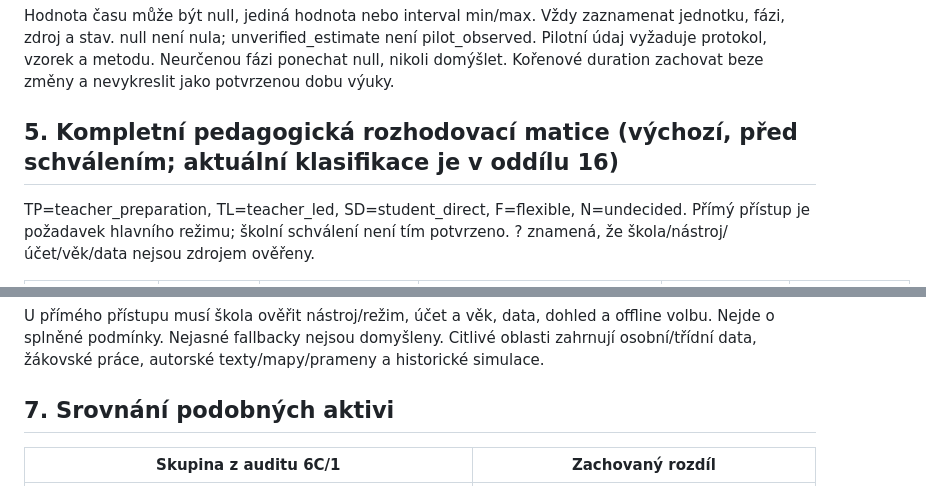
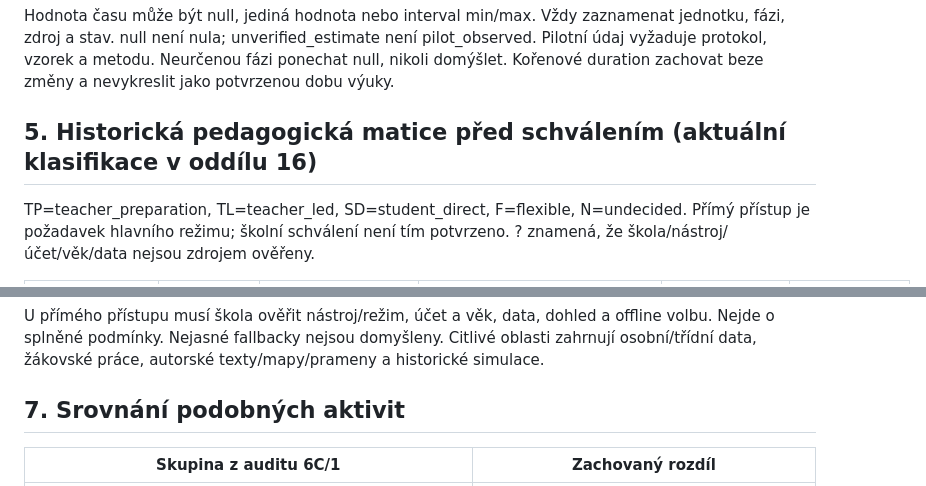
Before and after one commit to mulleroj/ai_ve_vyuce, a Markdown page: docs/role-a-casy-aktivit-6c3-navrh.md, 2 parts joined by grey strips. GitHub-like rendering.

Commit message:
docs: upřesnit historickou matici a opravit nadpis v auditu 6C/3

```diff
--- a/docs/role-a-casy-aktivit-6c3-navrh.md
+++ b/docs/role-a-casy-aktivit-6c3-navrh.md
@@ -59,7 +59,7 @@ Doporučuji variantu B, vnořené usage a timing, před plochými poli: odděluj
 
 Hodnota času může být null, jediná hodnota nebo interval min/max. Vždy zaznamenat jednotku, fázi, zdroj a stav. null není nula; unverified_estimate není pilot_observed. Pilotní údaj vyžaduje protokol, vzorek a metodu. Neurčenou fázi ponechat null, nikoli domýšlet. Kořenové duration zachovat beze změny a nevykreslit jako potvrzenou dobu výuky.
 
-## 5. Kompletní pedagogická rozhodovací matice (výchozí, před schválením; aktuální klasifikace je v oddílu 16)
+## 5. Historická pedagogická matice před schválením (aktuální klasifikace v oddílu 16)
 
 TP=teacher_preparation, TL=teacher_led, SD=student_direct, F=flexible, N=undecided. Přímý přístup je požadavek hlavního režimu; školní schválení není tím potvrzeno. ? znamená, že škola/nástroj/účet/věk/data nejsou zdrojem ověřeny.
 
@@ -131,7 +131,7 @@ TP=teacher_preparation, TL=teacher_led, SD=student_direct, F=flexible, N=undecid
 
 U přímého přístupu musí škola ověřit nástroj/režim, účet a věk, data, dohled a offline volbu. Nejde o splněné podmínky. Nejasné fallbacky nejsou domyšleny. Citlivé oblasti zahrnují osobní/třídní data, žákovské práce, autorské texty/mapy/prameny a historické simulace.
 
-## 7. Srovnání podobných aktivi
+## 7. Srovnání podobných aktivit
 
 | Skupina z auditu 6C/1 | Zachovaný rozdíl |
 |---|---|
```
